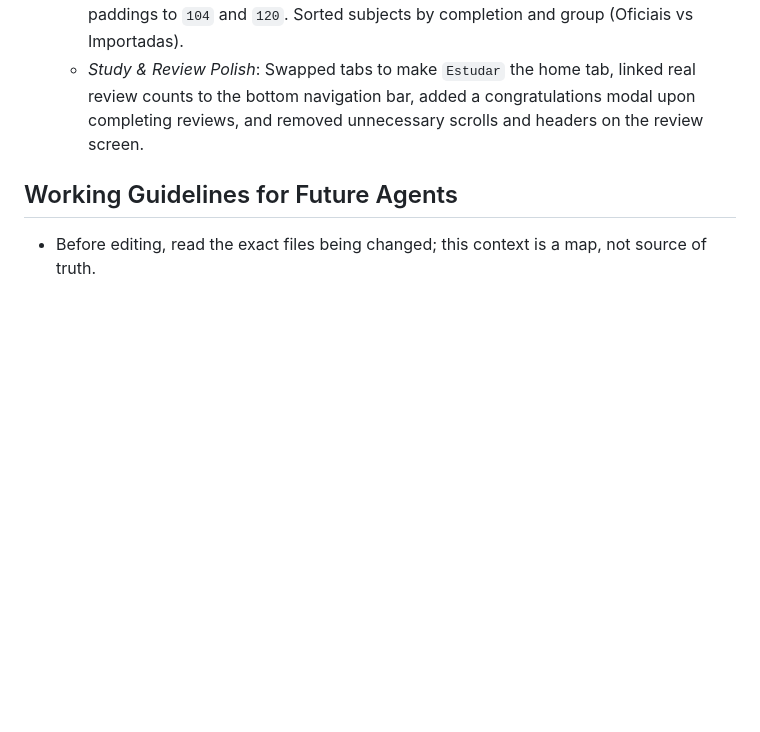
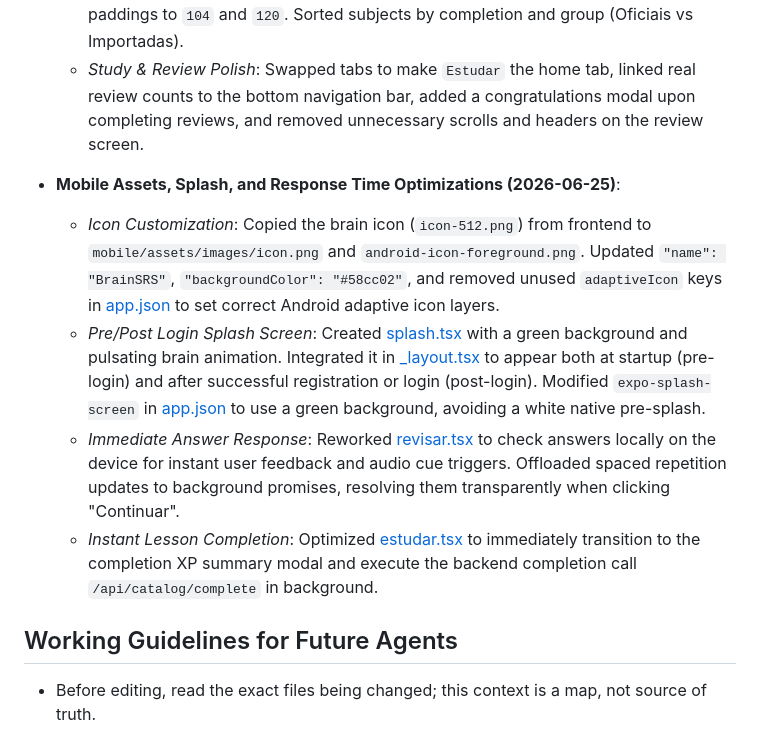
Before and after one commit to MateusNunesdosSantos/brain-srs, a Markdown page: docs/PROJECT_CONTEXT.md, the part around the change. Drawn GitHub-style; blank space fills up the shorter version.

Commit message:
docs: update PROJECT_CONTEXT.md with mobile assets, splash and response speed optimizations

```diff
--- a/docs/PROJECT_CONTEXT.md
+++ b/docs/PROJECT_CONTEXT.md
@@ -620,6 +620,12 @@ study feedback:
   - *UI Refinements*: Removed bulky card containers from subjects on the home screen and study pack screens. Solved scroll overflow cuts by increasing bottom content paddings to `104` and `120`. Sorted subjects by completion and group (Oficiais vs Importadas).
   - *Study & Review Polish*: Swapped tabs to make `Estudar` the home tab, linked real review counts to the bottom navigation bar, added a congratulations modal upon completing reviews, and removed unnecessary scrolls and headers on the review screen.
 
+- **Mobile Assets, Splash, and Response Time Optimizations (2026-06-25)**:
+  - *Icon Customization*: Copied the brain icon (`icon-512.png`) from frontend to `mobile/assets/images/icon.png` and `android-icon-foreground.png`. Updated `"name": "BrainSRS"`, `"backgroundColor": "#58cc02"`, and removed unused `adaptiveIcon` keys in [app.json](file:///d:/Projetos/BrainSRS%20v2/mobile/app.json) to set correct Android adaptive icon layers.
+  - *Pre/Post Login Splash Screen*: Created [splash.tsx](file:///d:/Projetos/BrainSRS%20v2/mobile/app/splash.tsx) with a green background and pulsating brain animation. Integrated it in [_layout.tsx](file:///d:/Projetos/BrainSRS%20v2/mobile/app/_layout.tsx) to appear both at startup (pre-login) and after successful registration or login (post-login). Modified `expo-splash-screen` in [app.json](file:///d:/Projetos/BrainSRS%20v2/mobile/app.json) to use a green background, avoiding a white native pre-splash.
+  - *Immediate Answer Response*: Reworked [revisar.tsx](file:///d:/Projetos/BrainSRS%20v2/mobile/app/%28tabs%29/revisar.tsx) to check answers locally on the device for instant user feedback and audio cue triggers. Offloaded spaced repetition updates to background promises, resolving them transparently when clicking "Continuar".
+  - *Instant Lesson Completion*: Optimized [estudar.tsx](file:///d:/Projetos/BrainSRS%20v2/mobile/app/%28tabs%29/estudar.tsx) to immediately transition to the completion XP summary modal and execute the backend completion call `/api/catalog/complete` in background.
+
 ## Working Guidelines for Future Agents
 
 - Before editing, read the exact files being changed; this context is a map,
```
